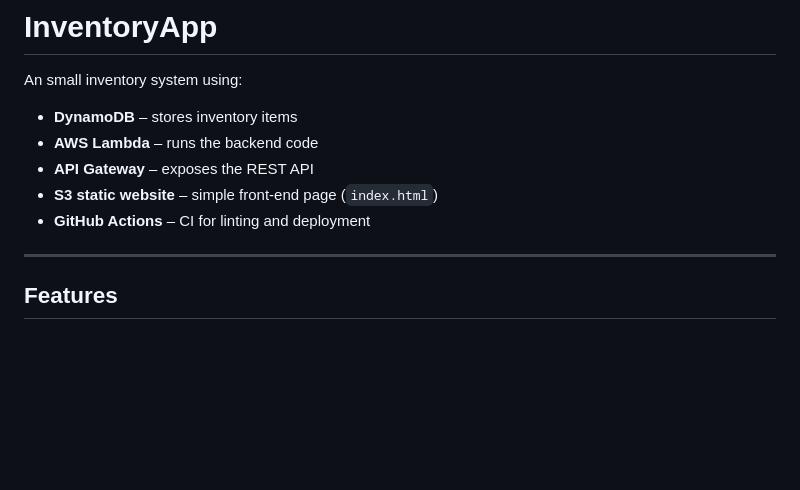
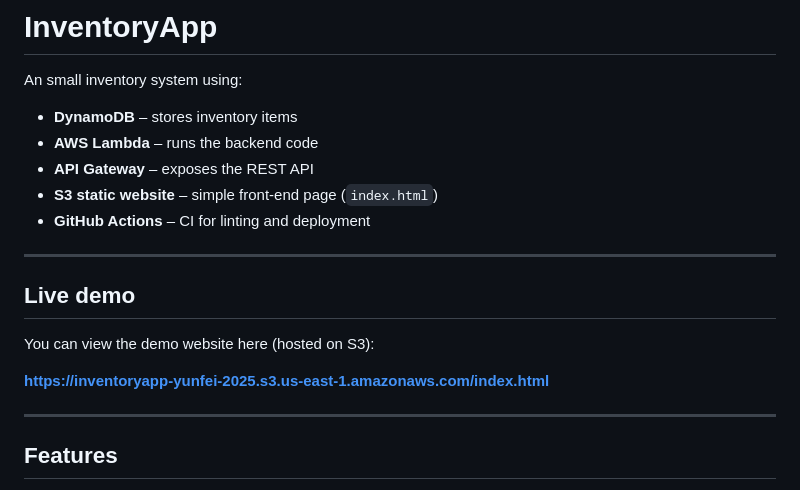
Before and after one commit to yunfeiWu97/InventoryApp_yunfei, a Markdown page: README.md, the part around the change. Rendered like a GitHub page; blank space fills up the shorter version.

Commit message:
Add live demo section to README
Added a section for live demo link in README.

```diff
--- a/README.md
+++ b/README.md
@@ -7,6 +7,14 @@ An small inventory system using:
 * **API Gateway** – exposes the REST API
 * **S3 static website** – simple front-end page (`index.html`)
 * **GitHub Actions** – CI for linting and deployment
+
+---
+
+## Live demo
+
+You can view the demo website here (hosted on S3):
+
+**https://inventoryapp-yunfei-2025.s3.us-east-1.amazonaws.com/index.html**
 
 ---
 
```
